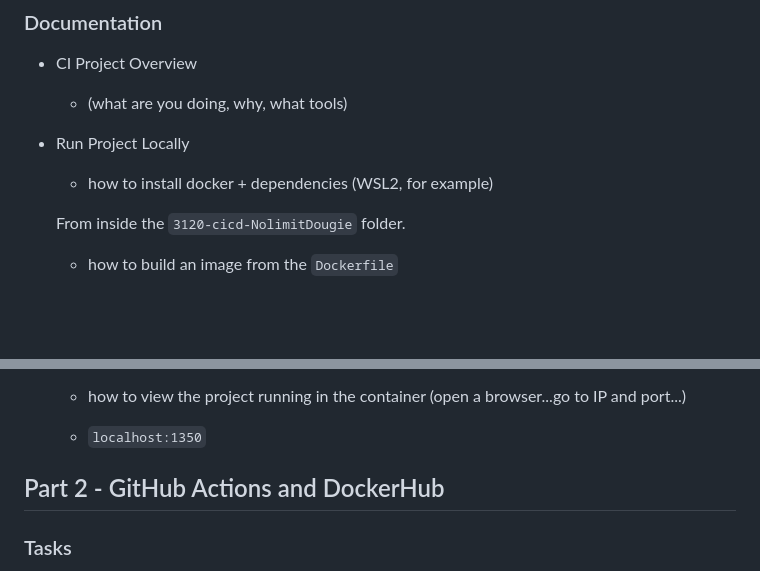
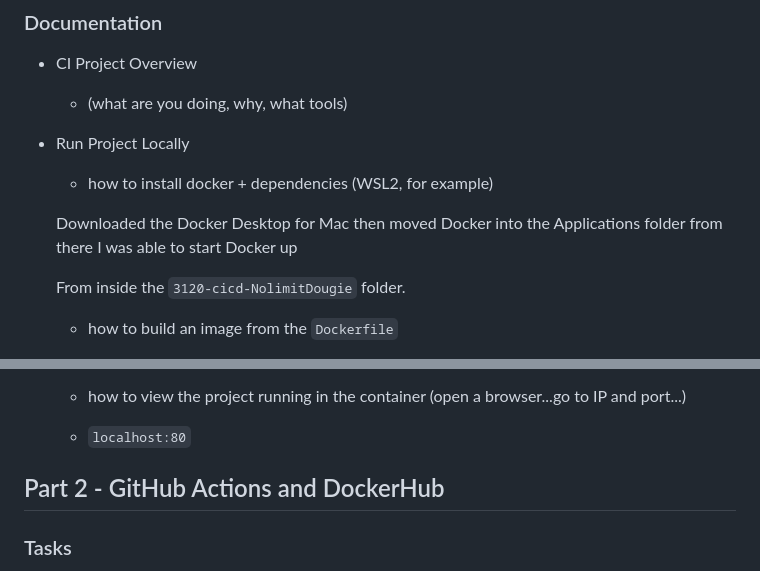
Before and after one commit to WSU-kduncan/3120-cicd-NolimitDougie, a Markdown page: README-CI.md, 2 parts joined by grey strips. Rendered like a GitHub page; blank space fills up the shorter version.

Commit message:
Updating  answers
Updating responses

```diff
--- a/README-CI.md
+++ b/README-CI.md
@@ -30,6 +30,7 @@ Dougie Townsell
 - Run Project Locally
   - how to install docker + dependencies (WSL2, for example)
 
+  Downloaded the Docker Desktop for Mac then moved Docker into the Applications folder from there I was able to start Docker up
 
   From inside the `3120-cicd-NolimitDougie` folder.
 
@@ -41,6 +42,6 @@ Dougie Townsell
 
   - how to view the project running in the container (open a browser...go to IP and port...)
-  - `localhost:1350`
+  - `localhost:80`
 
 ## Part 2 - GitHub Actions and DockerHub
 
```
Also changed, not shown: other parts of README-CI.md (+1 -1 lines).
